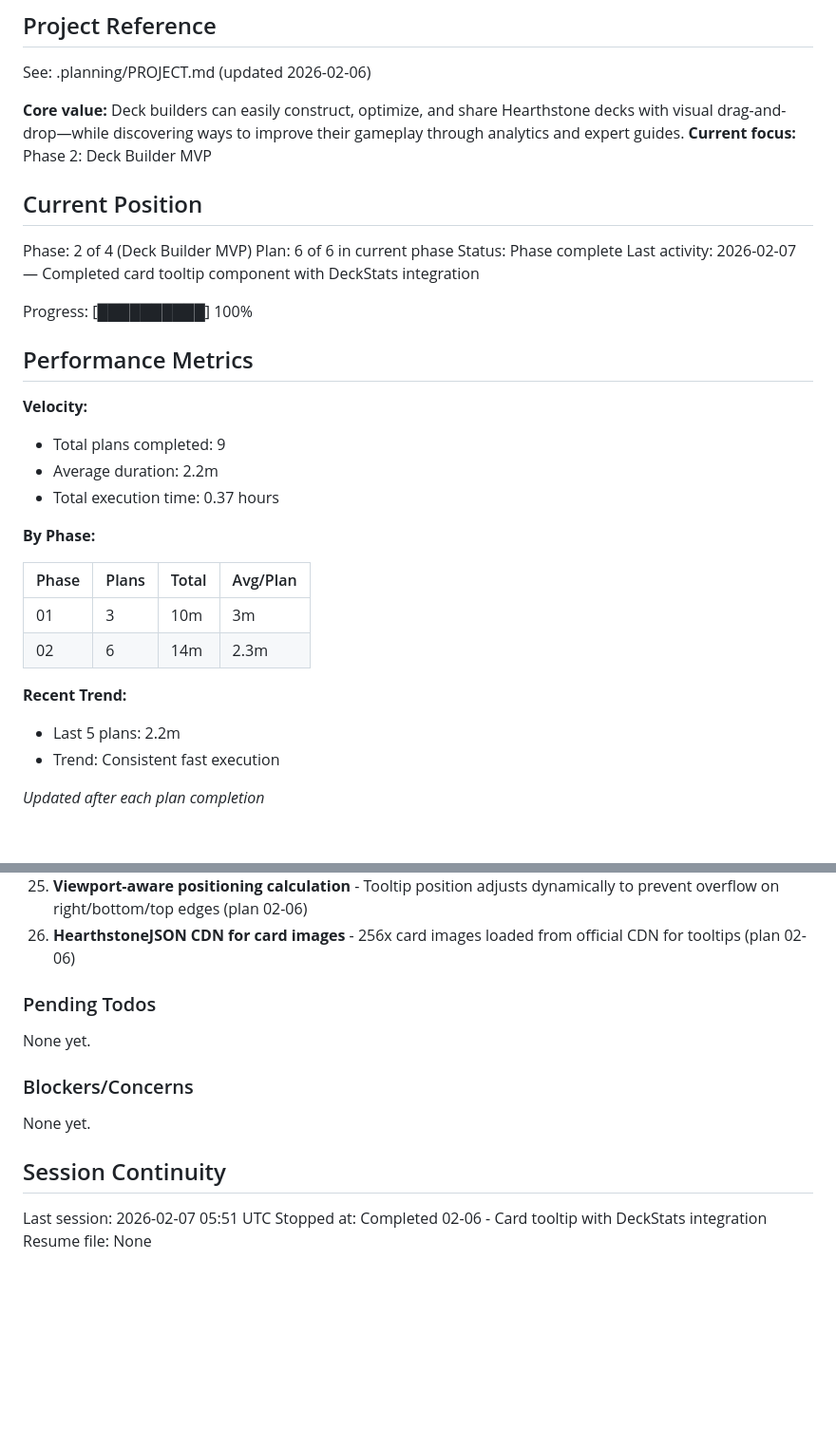
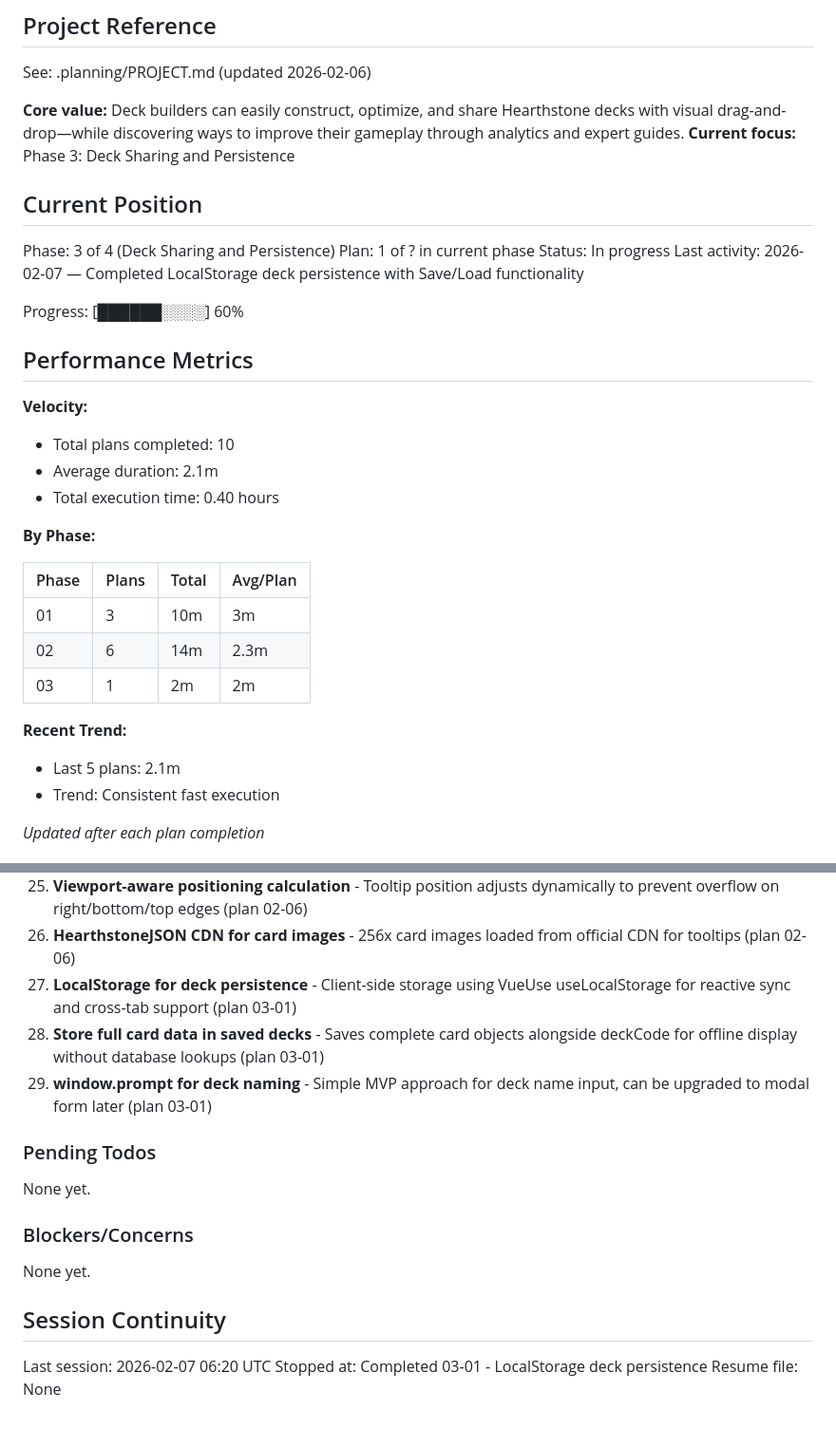
Before and after one commit to alaw989/hsdeckbuilder, a Markdown page: .planning/STATE.md, 2 parts joined by grey strips. Shown at 95% size. Drawn GitHub-style; blank space fills up the shorter version.

Commit message:
docs(03-01): complete LocalStorage deck persistence plan
Tasks completed: 4/4
- Create deckStorage utility functions
- Create useDeckStorage composable with VueUse
- Create SavedDecksModal component
- Integrate save/load into DeckBuilder

SUMMARY: .planning/phases/03-deck-sharing-and-persistence/03-01-SUMMARY.md

```diff
--- a/.planning/STATE.md
+++ b/.planning/STATE.md
@@ -5,23 +5,23 @@
 See: .planning/PROJECT.md (updated 2026-02-06)
 
 **Core value:** Deck builders can easily construct, optimize, and share Hearthstone decks with visual drag-and-drop—while discovering ways to improve their gameplay through analytics and expert guides.
-**Current focus:** Phase 2: Deck Builder MVP
+**Current focus:** Phase 3: Deck Sharing and Persistence
 
 ## Current Position
 
-Phase: 2 of 4 (Deck Builder MVP)
-Plan: 6 of 6 in current phase
-Status: Phase complete
-Last activity: 2026-02-07 — Completed card tooltip component with DeckStats integration
+Phase: 3 of 4 (Deck Sharing and Persistence)
+Plan: 1 of ? in current phase
+Status: In progress
+Last activity: 2026-02-07 — Completed LocalStorage deck persistence with Save/Load functionality
 
-Progress: [██████████] 100%
+Progress: [██████░░░░] 60%
 
 ## Performance Metrics
 
 **Velocity:**
-- Total plans completed: 9
-- Average duration: 2.2m
-- Total execution time: 0.37 hours
+- Total plans completed: 10
+- Average duration: 2.1m
+- Total execution time: 0.40 hours
 
 **By Phase:**
 
@@ -29,9 +29,10 @@ Progress: [██████████] 100%
 |-------|-------|-------|----------|
 | 01    | 3     | 10m   | 3m       |
 | 02    | 6     | 14m   | 2.3m     |
+| 03    | 1     | 2m    | 2m       |
 
 **Recent Trend:**
-- Last 5 plans: 2.2m
+- Last 5 plans: 2.1m
 - Trend: Consistent fast execution
 
 *Updated after each plan completion*
@@ -69,6 +70,9 @@ Recent decisions affecting current work:
 24. **Vue 3 Teleport for tooltip rendering** - CardTooltip renders at document body root via Teleport for z-index isolation (plan 02-06)
 25. **Viewport-aware positioning calculation** - Tooltip position adjusts dynamically to prevent overflow on right/bottom/top edges (plan 02-06)
 26. **HearthstoneJSON CDN for card images** - 256x card images loaded from official CDN for tooltips (plan 02-06)
+27. **LocalStorage for deck persistence** - Client-side storage using VueUse useLocalStorage for reactive sync and cross-tab support (plan 03-01)
+28. **Store full card data in saved decks** - Saves complete card objects alongside deckCode for offline display without database lookups (plan 03-01)
+29. **window.prompt for deck naming** - Simple MVP approach for deck name input, can be upgraded to modal form later (plan 03-01)
 
 ### Pending Todos
 
@@ -80,6 +84,6 @@ None yet.
 
 ## Session Continuity
 
-Last session: 2026-02-07 05:51 UTC
-Stopped at: Completed 02-06 - Card tooltip with DeckStats integration
+Last session: 2026-02-07 06:20 UTC
+Stopped at: Completed 03-01 - LocalStorage deck persistence
 Resume file: None
```
Also changed, not shown: 1 other file.
